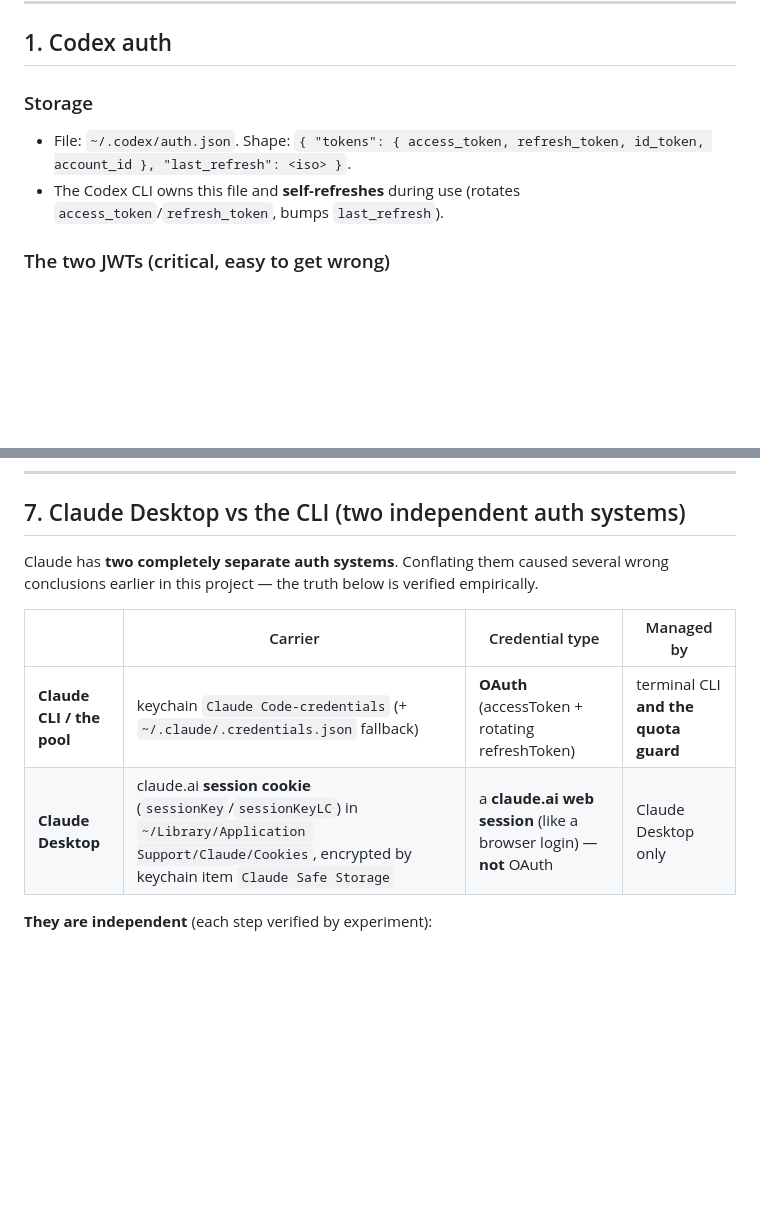
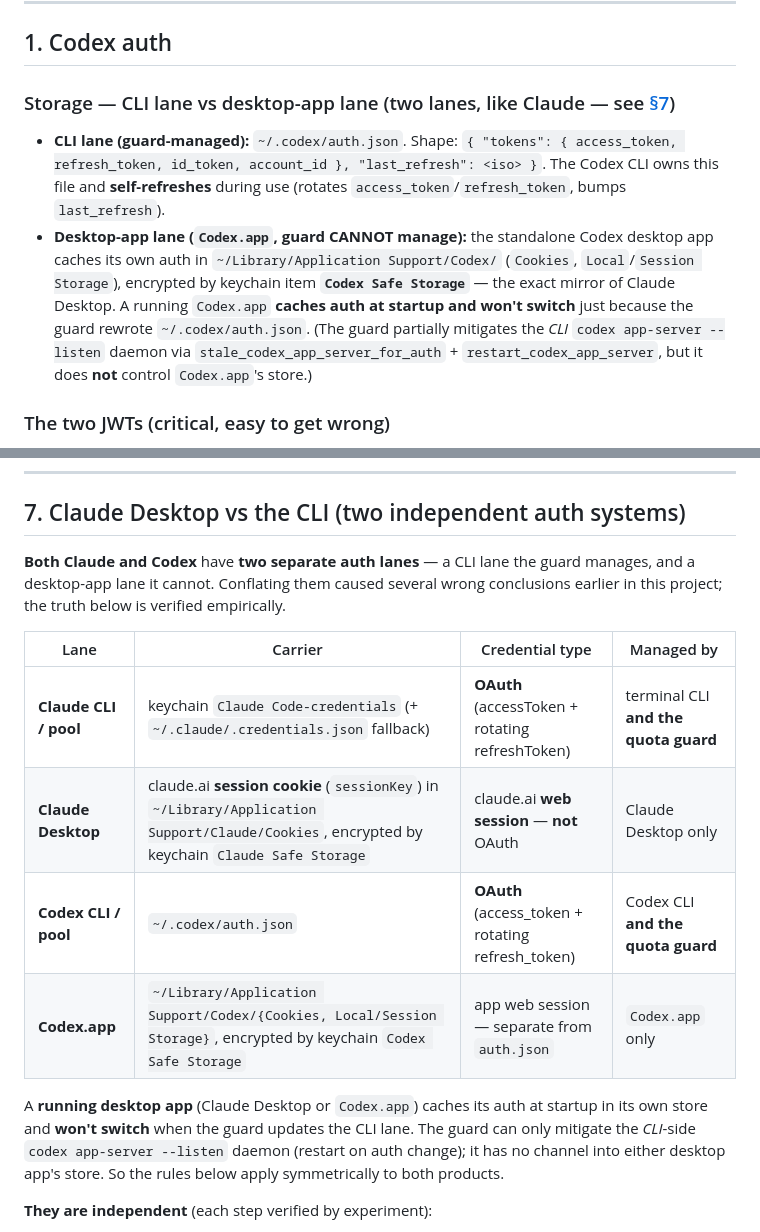
Before and after one commit to callzhang/quota-report-hub, a Markdown page: AUTH_TOKENS.md, 2 parts joined by grey strips. Rendered like a GitHub page; blank space fills up the shorter version.

Commit message:
docs: correct Codex auth model — Codex.app has its own auth lane too
Earlier I wrongly said Codex was "simpler" (CLI auth.json only, no app lane).
Codex.app (the standalone desktop app) caches its own auth in
~/Library/Application Support/Codex/{Cookies,Local/Session Storage}, encrypted
by keychain "Codex Safe Storage" — the exact mirror of Claude Desktop. A running
Codex.app caches auth at startup and won't switch when the guard rewrites
~/.codex/auth.json; the guard can only restart the CLI `codex app-server`
daemon, not Codex.app's store.

AUTH_TOKENS §1 + §7 now present both products symmetrically (CLI lane =
guard-managed; desktop-app lane = app-cached, not manageable).

Co-Authored-By: Claude Opus 4.8 <noreply@anthropic.com>

```diff
--- a/AUTH_TOKENS.md
+++ b/AUTH_TOKENS.md
@@ -30,9 +30,9 @@
 
 ## 1. Codex auth
 
-### Storage
-- File: `~/.codex/auth.json`. Shape: `{ "tokens": { access_token, refresh_token, id_token, account_id }, "last_refresh": <iso> }`.
-- The Codex CLI owns this file and **self-refreshes** during use (rotates `access_token`/`refresh_token`, bumps `last_refresh`).
+### Storage — CLI lane vs desktop-app lane (two lanes, like Claude — see [§7](#7-claude-desktop-vs-the-cli-two-independent-auth-systems))
+- **CLI lane (guard-managed):** `~/.codex/auth.json`. Shape: `{ "tokens": { access_token, refresh_token, id_token, account_id }, "last_refresh": <iso> }`. The Codex CLI owns this file and **self-refreshes** during use (rotates `access_token`/`refresh_token`, bumps `last_refresh`).
+- **Desktop-app lane (`Codex.app`, guard CANNOT manage):** the standalone Codex desktop app caches its own auth in `~/Library/Application Support/Codex/` (`Cookies`, `Local`/`Session Storage`), encrypted by keychain item **`Codex Safe Storage`** — the exact mirror of Claude Desktop. A running `Codex.app` **caches auth at startup and won't switch** just because the guard rewrote `~/.codex/auth.json`. (The guard partially mitigates the *CLI* `codex app-server --listen` daemon via `stale_codex_app_server_for_auth` + `restart_codex_app_server`, but it does **not** control `Codex.app`'s store.)
 
 ### The two JWTs (critical, easy to get wrong)
 - **`access_token`** — a JWT with `exp` **~10 days**. This is the *real* access-token lifetime and what the API uses.
@@ -171,13 +171,21 @@ rate-limit / suspend / ban / abuse. Watched separately (`lib/abuse-errors.js`, `
 
 ## 7. Claude Desktop vs the CLI (two independent auth systems)
 
-Claude has **two completely separate auth systems**. Conflating them caused several wrong conclusions
-earlier in this project — the truth below is verified empirically.
+**Both Claude and Codex** have **two separate auth lanes** — a CLI lane the guard manages, and a
+desktop-app lane it cannot. Conflating them caused several wrong conclusions earlier in this project;
+the truth below is verified empirically.
 
-| | Carrier | Credential type | Managed by |
+| Lane | Carrier | Credential type | Managed by |
 |---|---|---|---|
-| **Claude CLI / the pool** | keychain `Claude Code-credentials` (+ `~/.claude/.credentials.json` fallback) | **OAuth** (accessToken + rotating refreshToken) | terminal CLI **and the quota guard** |
-| **Claude Desktop** | claude.ai **session cookie** (`sessionKey`/`sessionKeyLC`) in `~/Library/Application Support/Claude/Cookies`, encrypted by keychain item `Claude Safe Storage` | a **claude.ai web session** (like a browser login) — **not** OAuth | Claude Desktop only |
+| **Claude CLI / pool** | keychain `Claude Code-credentials` (+ `~/.claude/.credentials.json` fallback) | **OAuth** (accessToken + rotating refreshToken) | terminal CLI **and the quota guard** |
+| **Claude Desktop** | claude.ai **session cookie** (`sessionKey`) in `~/Library/Application Support/Claude/Cookies`, encrypted by keychain `Claude Safe Storage` | claude.ai **web session** — **not** OAuth | Claude Desktop only |
+| **Codex CLI / pool** | `~/.codex/auth.json` | **OAuth** (access_token + rotating refresh_token) | Codex CLI **and the quota guard** |
+| **Codex.app** | `~/Library/Application Support/Codex/{Cookies, Local/Session Storage}`, encrypted by keychain `Codex Safe Storage` | app web session — separate from `auth.json` | `Codex.app` only |
+
+A **running desktop app** (Claude Desktop or `Codex.app`) caches its auth at startup in its own store
+and **won't switch** when the guard updates the CLI lane. The guard can only mitigate the *CLI*-side
+`codex app-server --listen` daemon (restart on auth change); it has no channel into either desktop app's
+store. So the rules below apply symmetrically to both products.
 
 **They are independent** (each step verified by experiment):
 - Moving Desktop's `Local Storage`/leveldb aside and relaunching did **not** log Desktop out → the
```
